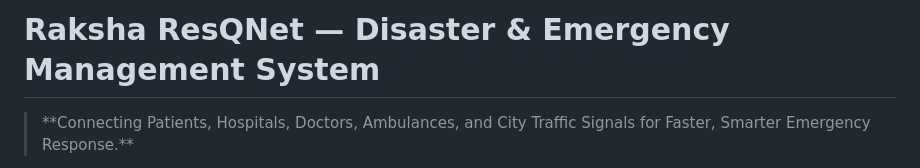
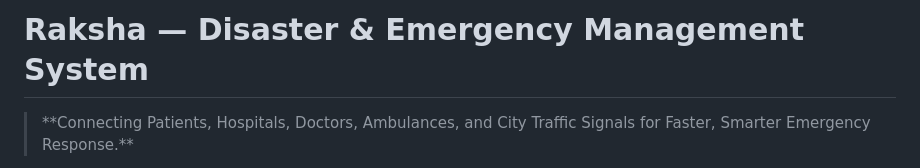
Before and after one commit to larenzaroy/Disaster-Emergency-Coordination-App-, a Markdown page: README.md, the part around the change. Rendered like a GitHub page.

```diff
--- a/README.md
+++ b/README.md
@@ -1,4 +1,4 @@
-# Raksha ResQNet — Disaster \& Emergency Management System
+# Raksha — Disaster \& Emergency Management System
 
 > \*\*Connecting Patients, Hospitals, Doctors, Ambulances, and City Traffic Signals for Faster, Smarter Emergency Response.\*\*
 
```
